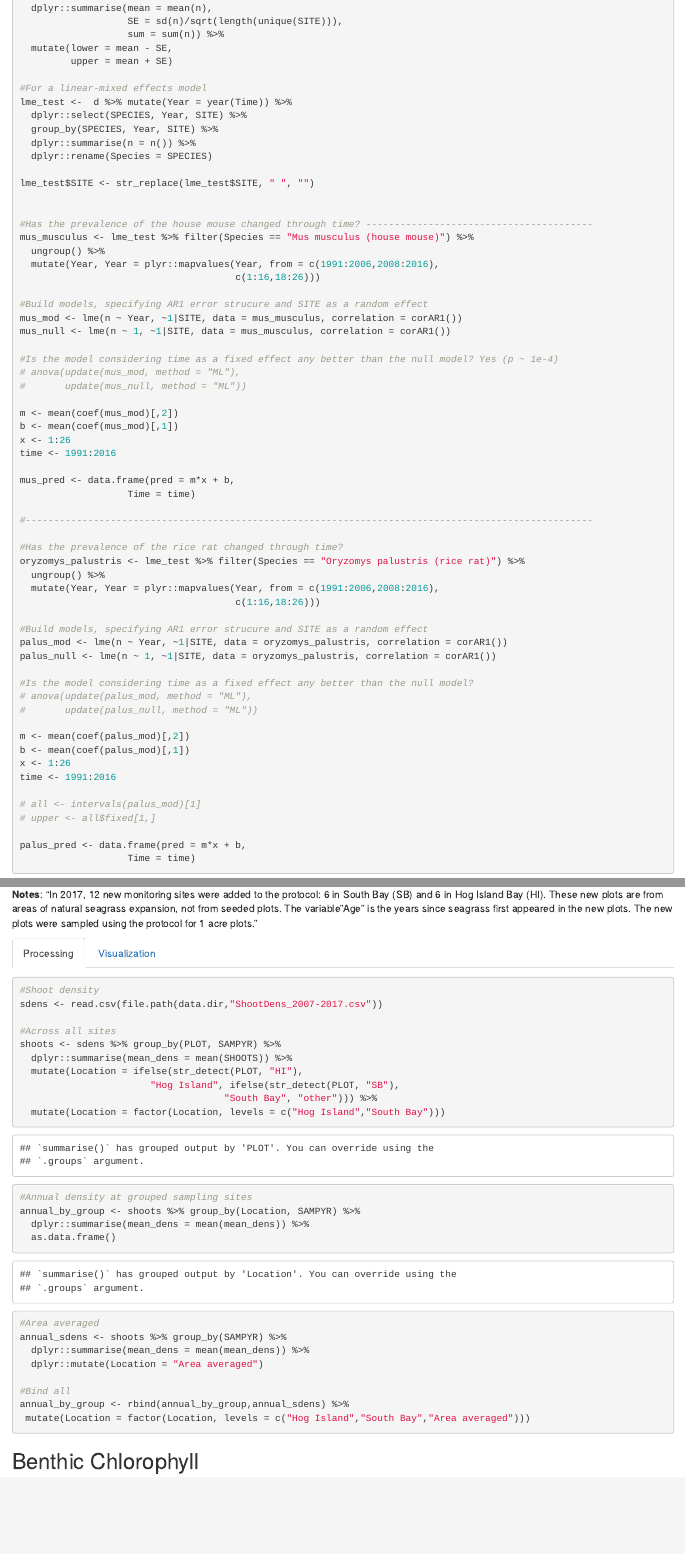
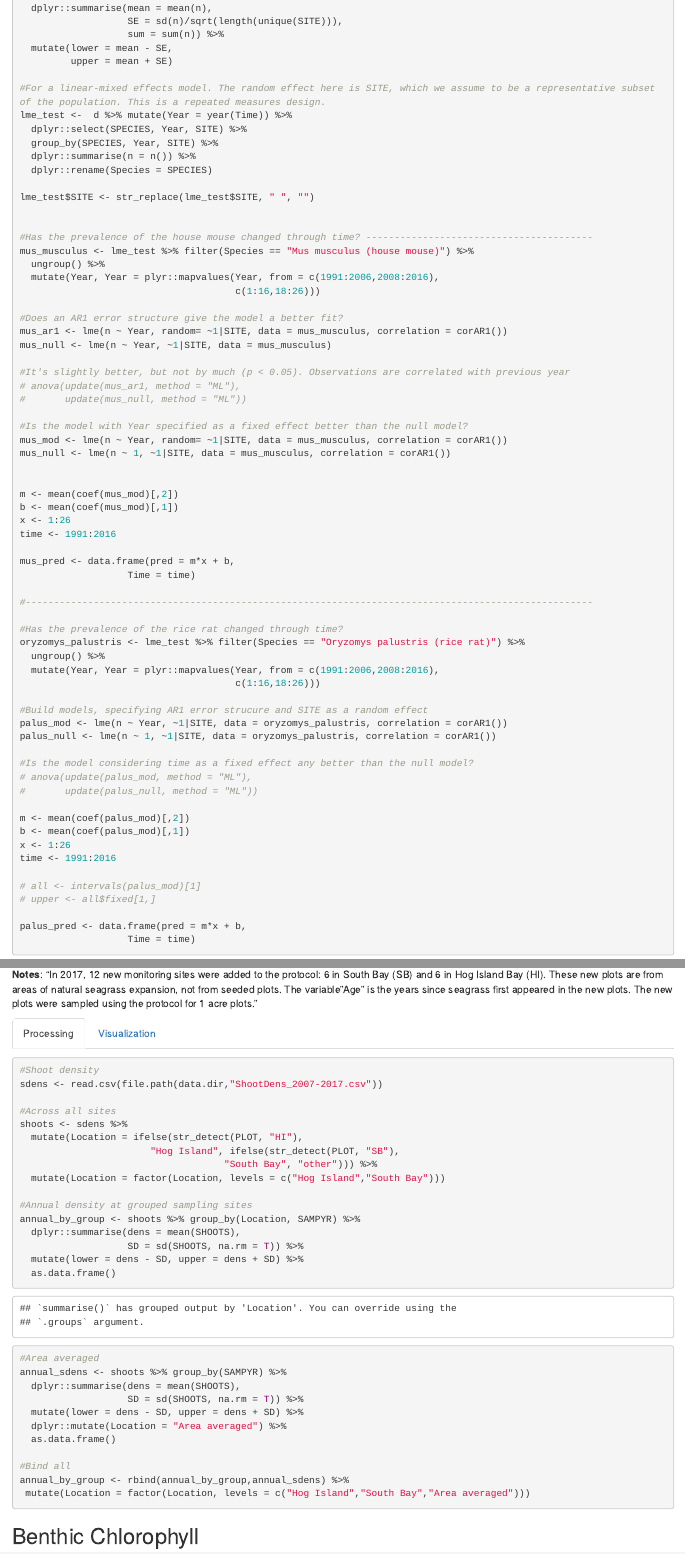
Before and after one commit to seanhardison1/VCR_LTER, an R Markdown document (VCR_processing.Rmd): the page in a window 1100 px wide, from 1340 px down, and a second part further down, joined at a grey line. Rendered offline with R 4.5, knitr and Pandoc, with nearby package versions; some code elsewhere in the file could not run offline.

Commit message:
Adding some sampling uncertainty. Won't render for some reason

```diff
--- a/VCR_processing.Rmd
+++ b/VCR_processing.Rmd
@@ -116,7 +116,7 @@ all_obs <- d %>% mutate(Year = year(Time)) %>%
   mutate(lower = mean - SE,
          upper = mean + SE)
 
-#For a linear-mixed effects model
+#For a linear-mixed effects model. The random effect here is SITE, which we assume to be a representative subset of the population. This is a repeated measures design.
 lme_test <-  d %>% mutate(Year = year(Time)) %>%
   dplyr::select(SPECIES, Year, SITE) %>%
   group_by(SPECIES, Year, SITE) %>%
@@ -132,13 +132,18 @@ mus_musculus <- lme_test %>% filter(Species == "Mus musculus (house mouse)") %>%
   mutate(Year, Year = plyr::mapvalues(Year, from = c(1991:2006,2008:2016),
                                       c(1:16,18:26)))
 
-#Build models, specifying AR1 error strucure and SITE as a random effect
-mus_mod <- lme(n ~ Year, ~1|SITE, data = mus_musculus, correlation = corAR1())
+#Does an AR1 error structure give the model a better fit?
+mus_ar1 <- lme(n ~ Year, random= ~1|SITE, data = mus_musculus, correlation = corAR1())
+mus_null <- lme(n ~ Year, ~1|SITE, data = mus_musculus)
+
+#It's slightly better, but not by much (p < 0.05). Observations are correlated with previous year
+# anova(update(mus_ar1, method = "ML"),
+#       update(mus_null, method = "ML"))
+
+#Is the model with Year specified as a fixed effect better than the null model?
+mus_mod <- lme(n ~ Year, random= ~1|SITE, data = mus_musculus, correlation = corAR1())
 mus_null <- lme(n ~ 1, ~1|SITE, data = mus_musculus, correlation = corAR1())
 
-#Is the model considering time as a fixed effect any better than the null model? Yes (p ~ 1e-4)
-# anova(update(mus_mod, method = "ML"),
-#       update(mus_null, method = "ML"))
 
 m <- mean(coef(mus_mod)[,2])
 b <- mean(coef(mus_mod)[,1])
@@ -248,8 +253,7 @@ ggplot(all_obs) +
 sdens <- read.csv(file.path(data.dir,"ShootDens_2007-2017.csv"))
 
 #Across all sites
-shoots <- sdens %>% group_by(PLOT, SAMPYR) %>%
-  dplyr::summarise(mean_dens = mean(SHOOTS)) %>%
+shoots <- sdens %>%
   mutate(Location = ifelse(str_detect(PLOT, "HI"),
                        "Hog Island", ifelse(str_detect(PLOT, "SB"),
                                     "South Bay", "other"))) %>%
@@ -257,13 +261,18 @@ shoots <- sdens %>% group_by(PLOT, SAMPYR) %>%
 
 #Annual density at grouped sampling sites
 annual_by_group <- shoots %>% group_by(Location, SAMPYR) %>%
-  dplyr::summarise(mean_dens = mean(mean_dens)) %>%
+  dplyr::summarise(dens = mean(SHOOTS),
+                   SD = sd(SHOOTS, na.rm = T)) %>%
+  mutate(lower = dens - SD, upper = dens + SD) %>%
   as.data.frame()
 
 #Area averaged
 annual_sdens <- shoots %>% group_by(SAMPYR) %>%
-  dplyr::summarise(mean_dens = mean(mean_dens)) %>%
-  dplyr::mutate(Location = "Area averaged")
+  dplyr::summarise(dens = mean(SHOOTS),
+                   SD = sd(SHOOTS, na.rm = T)) %>%
+  mutate(lower = dens - SD, upper = dens + SD) %>%
+  dplyr::mutate(Location = "Area averaged") %>%
+  as.data.frame()
 
 #Bind all
 annual_by_group <- rbind(annual_by_group,annual_sdens) %>%
```
Also changed, not shown: VCR_processing.Rmd (11 more changed lines).
